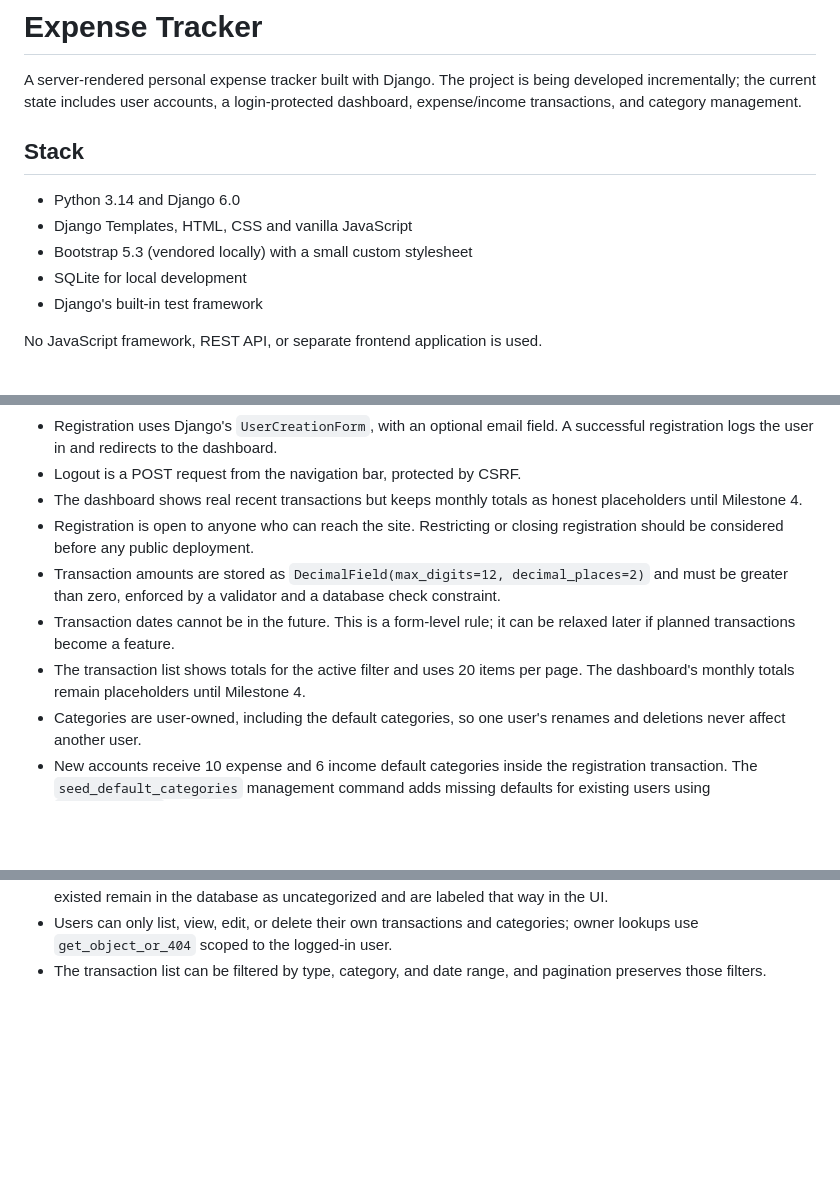
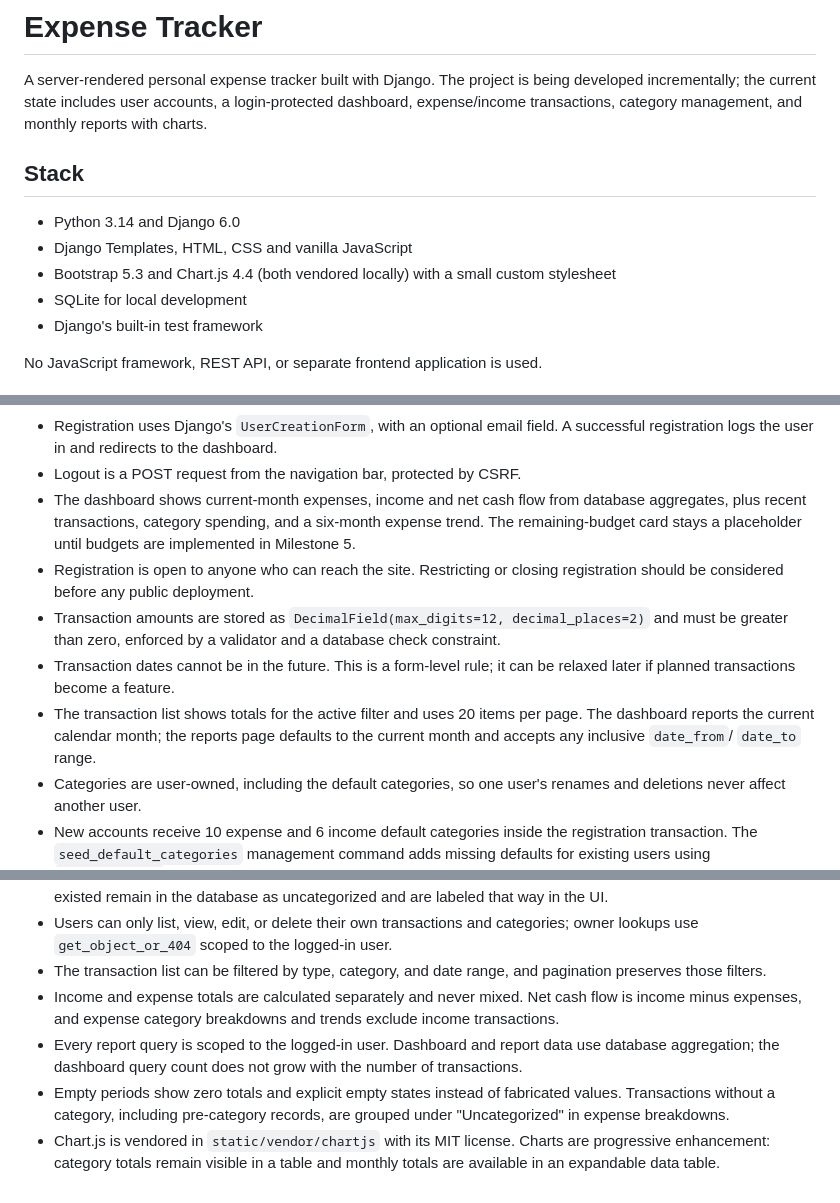
Before and after one commit to suyeshpoudel/expense-tracker, a Markdown page: README.md, 3 parts joined by grey strips. GitHub-like rendering; blank space fills up the shorter version.

Commit message:
Document dashboard reports and charts

```diff
--- a/README.md
+++ b/README.md
@@ -2,14 +2,15 @@
 
 A server-rendered personal expense tracker built with Django. The project is
 being developed incrementally; the current state includes user accounts, a
-login-protected dashboard, expense/income transactions, and category
-management.
+login-protected dashboard, expense/income transactions, category management,
+and monthly reports with charts.
 
 ## Stack
 
 - Python 3.14 and Django 6.0
 - Django Templates, HTML, CSS and vanilla JavaScript
-- Bootstrap 5.3 (vendored locally) with a small custom stylesheet
+- Bootstrap 5.3 and Chart.js 4.4 (both vendored locally) with a small custom
+  stylesheet
 - SQLite for local development
 - Django's built-in test framework
 
@@ -116,8 +119,10 @@ Project conventions:
 - Registration uses Django's `UserCreationForm`, with an optional email field.
   A successful registration logs the user in and redirects to the dashboard.
 - Logout is a POST request from the navigation bar, protected by CSRF.
-- The dashboard shows real recent transactions but keeps monthly totals as
-  honest placeholders until Milestone 4.
+- The dashboard shows current-month expenses, income and net cash flow from
+  database aggregates, plus recent transactions, category spending, and a
+  six-month expense trend. The remaining-budget card stays a placeholder until
+  budgets are implemented in Milestone 5.
 - Registration is open to anyone who can reach the site. Restricting or closing
   registration should be considered before any public deployment.
 - Transaction amounts are stored as `DecimalField(max_digits=12,
@@ -126,7 +131,9 @@ Project conventions:
 - Transaction dates cannot be in the future. This is a form-level rule; it can
   be relaxed later if planned transactions become a feature.
 - The transaction list shows totals for the active filter and uses 20 items per
-  page. The dashboard's monthly totals remain placeholders until Milestone 4.
+  page. The dashboard reports the current calendar month; the reports page
+  defaults to the current month and accepts any inclusive `date_from`/
+  `date_to` range.
 - Categories are user-owned, including the default categories, so one user's
   renames and deletions never affect another user.
 - New accounts receive 10 expense and 6 income default categories inside the
@@ -145,3 +152,15 @@ Project conventions:
   categories; owner lookups use `get_object_or_404` scoped to the logged-in user.
 - The transaction list can be filtered by type, category, and date range, and
   pagination preserves those filters.
+- Income and expense totals are calculated separately and never mixed. Net cash
+  flow is income minus expenses, and expense category breakdowns and trends
+  exclude income transactions.
+- Every report query is scoped to the logged-in user. Dashboard and report data
+  use database aggregation; the dashboard query count does not grow with the
+  number of transactions.
+- Empty periods show zero totals and explicit empty states instead of fabricated
+  values. Transactions without a category, including pre-category records, are
+  grouped under "Uncategorized" in expense breakdowns.
+- Chart.js is vendored in `static/vendor/chartjs` with its MIT license. Charts
+  are progressive enhancement: category totals remain visible in a table and
+  monthly totals are available in an expandable data table.
```
Also changed, not shown: other parts of README.md (+7 -5 lines).
